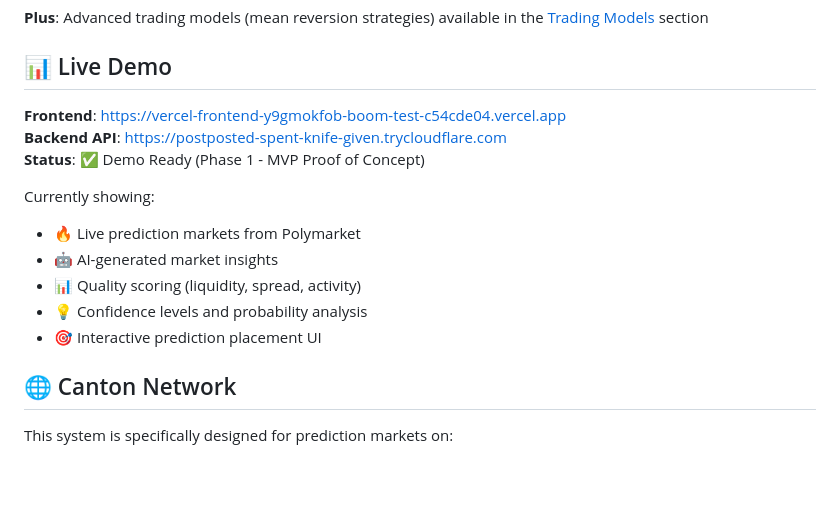
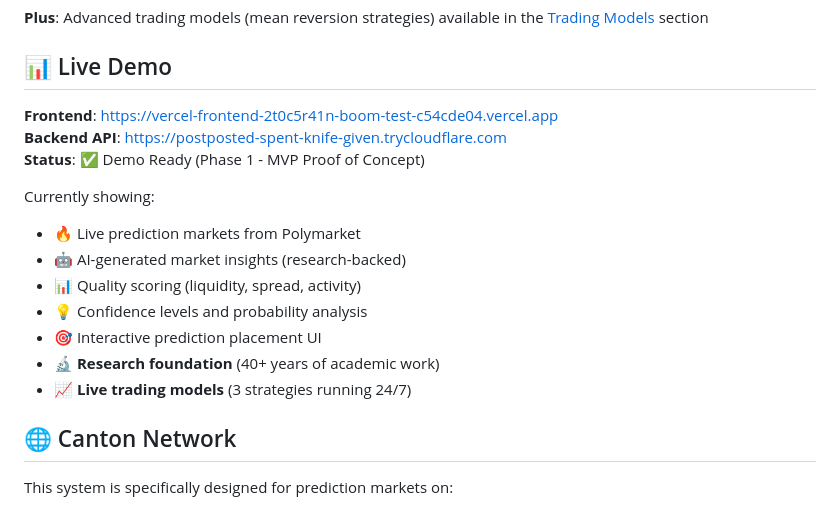
Before and after one commit to b1rdmania/canton-prediction-markets, a Markdown page: README.md, the part around the change. Rendered like a GitHub page; blank space fills up the shorter version.

Commit message:
Update README with new deployment URL and research highlights

```diff
--- a/README.md
+++ b/README.md
@@ -17,16 +17,18 @@ An AI-enhanced prediction markets platform built on Canton blockchain, combining
 
 ## 📊 Live Demo
 
-**Frontend**: https://vercel-frontend-y9gmokfob-boom-test-c54cde04.vercel.app
+**Frontend**: https://vercel-frontend-2t0c5r41n-boom-test-c54cde04.vercel.app
 **Backend API**: https://postposted-spent-knife-given.trycloudflare.com
 **Status**: ✅ Demo Ready (Phase 1 - MVP Proof of Concept)
 
 Currently showing:
 - 🔥 Live prediction markets from Polymarket
-- 🤖 AI-generated market insights
+- 🤖 AI-generated market insights (research-backed)
 - 📊 Quality scoring (liquidity, spread, activity)
 - 💡 Confidence levels and probability analysis
 - 🎯 Interactive prediction placement UI
+- 🔬 **Research foundation** (40+ years of academic work)
+- 📈 **Live trading models** (3 strategies running 24/7)
 
 ## 🌐 Canton Network
 
```
